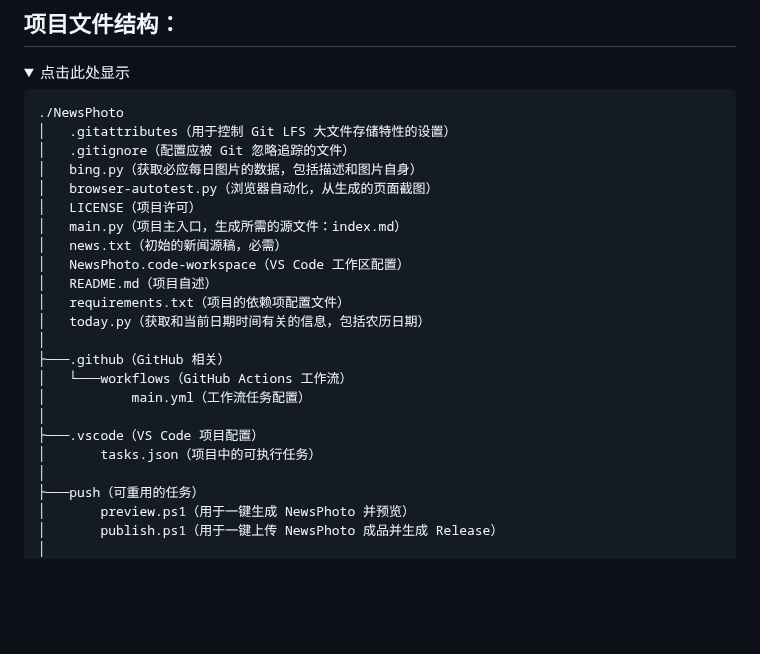
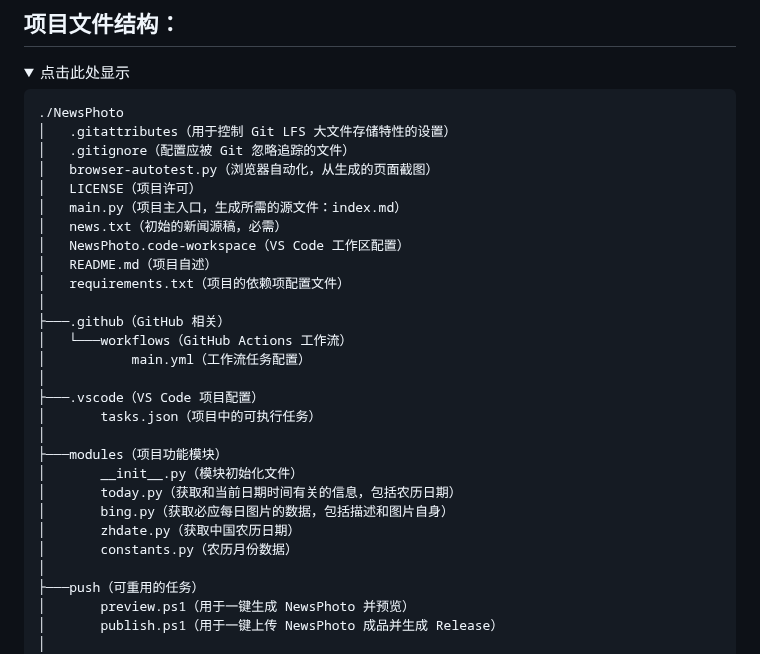
Before and after one commit to WitherZuo/NewsPhoto, a Markdown page: README.md, the part around the change. Rendered like a GitHub page; folded sections open; blank space fills up the shorter version.

```diff
--- a/README.md
+++ b/README.md
@@ -14,7 +14,6 @@ News Photo every day.
 ./NewsPhoto
 │   .gitattributes（用于控制 Git LFS 大文件存储特性的设置）
 │   .gitignore（配置应被 Git 忽略追踪的文件）
-│   bing.py（获取必应每日图片的数据，包括描述和图片自身）
 │   browser-autotest.py（浏览器自动化，从生成的页面截图）
 │   LICENSE（项目许可）
 │   main.py（项目主入口，生成所需的源文件：index.md）
@@ -22,7 +21,6 @@ News Photo every day.
 │   NewsPhoto.code-workspace（VS Code 工作区配置）
 │   README.md（项目自述）
 │   requirements.txt（项目的依赖项配置文件）
-│   today.py（获取和当前日期时间有关的信息，包括农历日期）
 │
 ├───.github（GitHub 相关）
 │   └───workflows（GitHub Actions 工作流）
@@ -30,6 +28,13 @@ News Photo every day.
 │
 ├───.vscode（VS Code 项目配置）
 │       tasks.json（项目中的可执行任务）
+│
+├───modules（项目功能模块）
+│       __init__.py（模块初始化文件）
+│       today.py（获取和当前日期时间有关的信息，包括农历日期）
+│       bing.py（获取必应每日图片的数据，包括描述和图片自身）
+│       zhdate.py（获取中国农历日期）
+│       constants.py（农历月份数据）
 │
 ├───push（可重用的任务）
 │       preview.ps1（用于一键生成 NewsPhoto 并预览）
```
